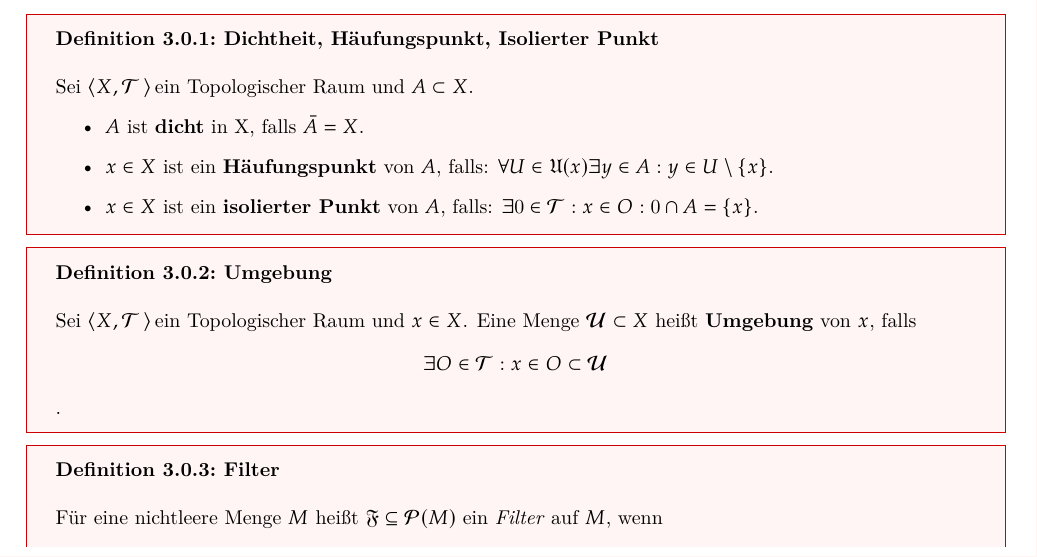
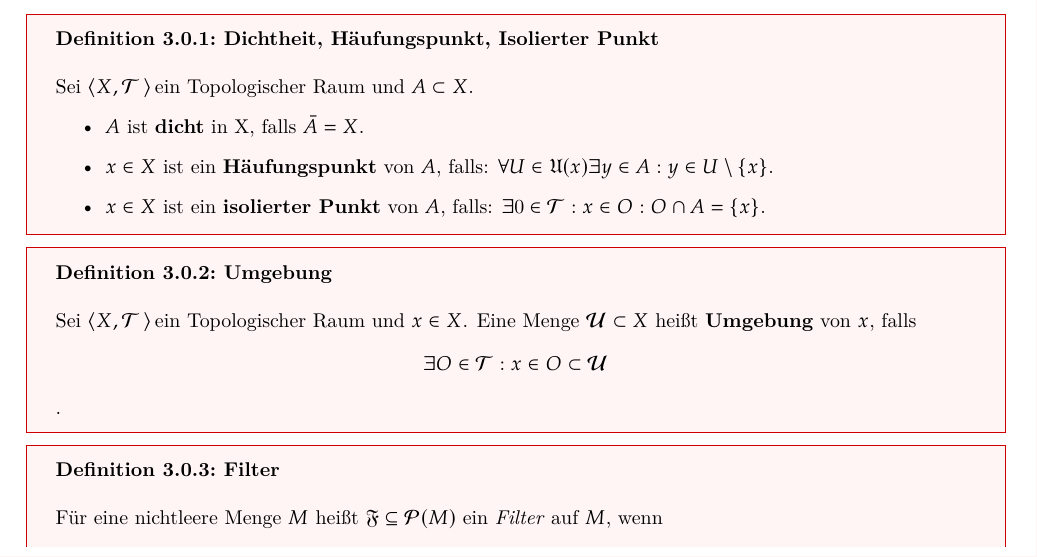
Before and after one commit to Haupt-Tu-Wien/Analysis_3, a LaTeX thesis (ANA_3.tex, which reads lecture/2025_10_13.tex): part of page 10 of 20, cut so that both start at the same text. Compiled offline with XeLaTeX.

Commit message:
mini fehler noch gefunden

```diff
--- a/lecture/2025_10_13.tex
+++ b/lecture/2025_10_13.tex
@@ -32,7 +32,7 @@ mathcal{}, mathbf{} mathfrak{}, mathbb{}, mathscr{} noch mehr schriftarten verwe
     \item $x \in X$ ist ein \textbf{Häufungspunkt} von $A$, falls:
      $\forall U \in \mathfrak U(x) \exists y \in A : y \in U \setminus \{ x \}$.
     \item $x \in X$ ist ein \textbf{isolierter Punkt} von $A$, falls:
-     $\exists 0 \in \mathcal{T} : x \in O : 0 \cap A = \{x\}$.
+     $\exists 0 \in \mathcal{T} : x \in O : O \cap A = \{x\}$.
 \end{itemize}
 }
 
```
Also changed, not shown: ANA_3.pdf.
